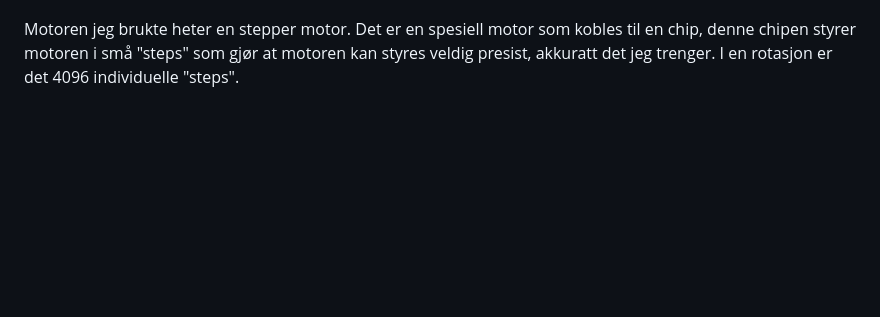
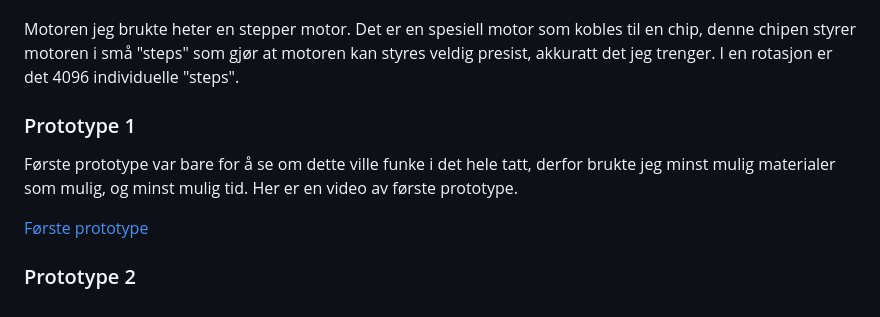
Before and after one commit to simen64/Design-og-redesign, a Markdown page: Ping-Pong-Skyter/README.md, the part around the change. GitHub-like rendering; blank space fills up the shorter version.

Commit message:
Ferdig med prototype 1

```diff
--- a/Ping-Pong-Skyter/README.md
+++ b/Ping-Pong-Skyter/README.md
@@ -198,3 +198,11 @@ Første plan for ball fordelingen (systemet som styrer når en ball blir skutt)
  Armen man kan se på bildet 3d printet jeg av filament, for å gjøre det stødig nok og passe dimensjonene, jeg skrev om miljøbesparligheten til PLA [her](#filament)
 
  Motoren jeg brukte heter en stepper motor. Det er en spesiell motor som kobles til en chip, denne chipen styrer motoren i små "steps" som gjør at motoren kan styres veldig presist, akkuratt det jeg trenger. I en rotasjon er det 4096 individuelle "steps".
+
+### Prototype 1
+
+ Første prototype var bare for å se om dette ville funke i det hele tatt, derfor brukte jeg minst mulig materialer som mulig, og minst mulig tid. Her er en video av første prototype.
+
+ [Første prototype](https://youtu.be/wClO_wcjor0)
+
+ ### Prototype 2
```
